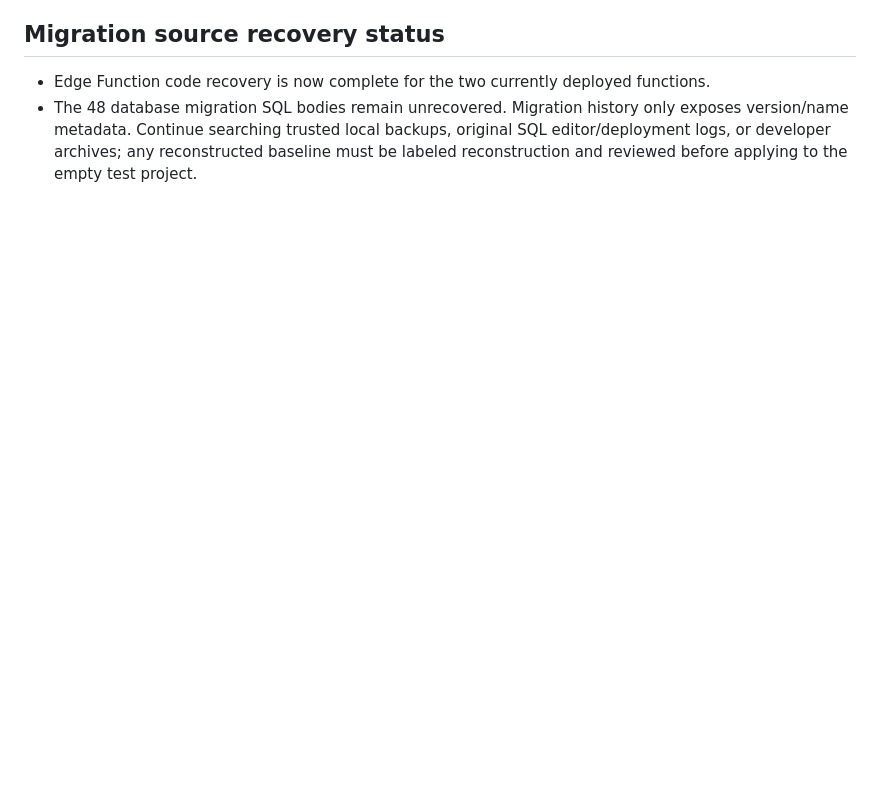
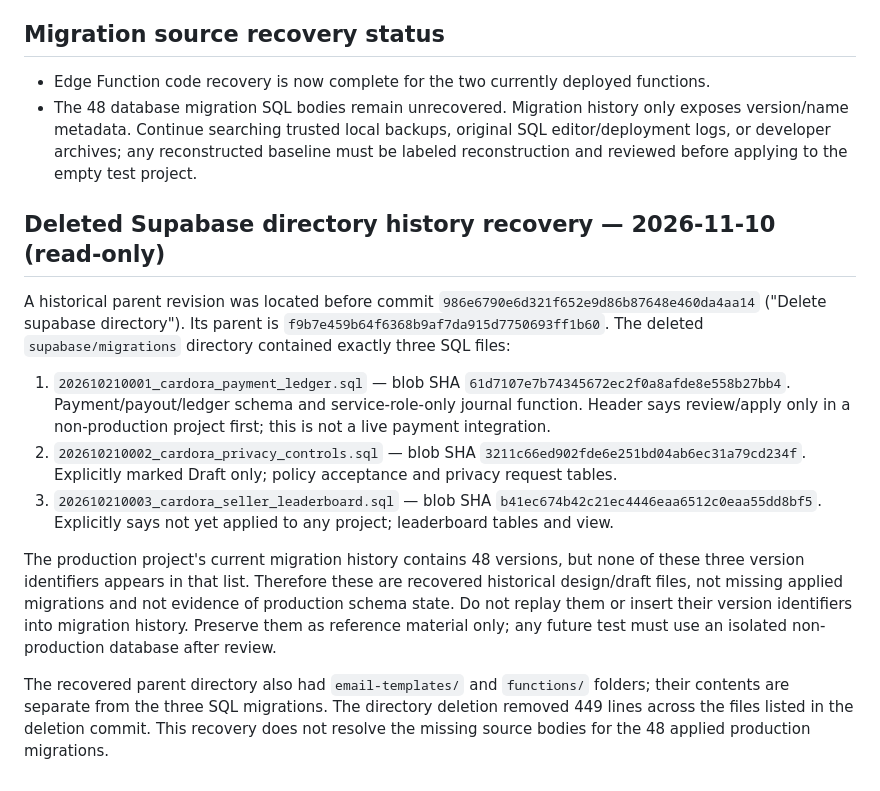
Before and after one commit to bosscobossco69-wq/cardora, a Markdown page: STAGING_REMEDIATION_PLAN.md, the part around the change. GitHub-like rendering; blank space fills up the shorter version.

Commit message:
docs: record recovered historical migration drafts

```diff
--- a/STAGING_REMEDIATION_PLAN.md
+++ b/STAGING_REMEDIATION_PLAN.md
@@ -145,3 +145,16 @@ These are source snapshots, not deployed changes. The production functions remai
 ## Migration source recovery status
 - Edge Function code recovery is now complete for the two currently deployed functions.
 - The 48 database migration SQL bodies remain unrecovered. Migration history only exposes version/name metadata. Continue searching trusted local backups, original SQL editor/deployment logs, or developer archives; any reconstructed baseline must be labeled reconstruction and reviewed before applying to the empty test project.
+
+
+## Deleted Supabase directory history recovery — 2026-11-10 (read-only)
+
+A historical parent revision was located before commit `986e6790e6d321f652e9d86b87648e460da4aa14` ("Delete supabase directory"). Its parent is `f9b7e459b64f6368b9af7da915d7750693ff1b60`. The deleted `supabase/migrations` directory contained exactly three SQL files:
+
+1. `202610210001_cardora_payment_ledger.sql` — blob SHA `61d7107e7b74345672ec2f0a8afde8e558b27bb4`. Payment/payout/ledger schema and service-role-only journal function. Header says review/apply only in a non-production project first; this is not a live payment integration.
+2. `202610210002_cardora_privacy_controls.sql` — blob SHA `3211c66ed902fde6e251bd04ab6ec31a79cd234f`. Explicitly marked Draft only; policy acceptance and privacy request tables.
+3. `202610210003_cardora_seller_leaderboard.sql` — blob SHA `b41ec674b42c21ec4446eaa6512c0eaa55dd8bf5`. Explicitly says not yet applied to any project; leaderboard tables and view.
+
+The production project's current migration history contains 48 versions, but none of these three version identifiers appears in that list. Therefore these are recovered historical design/draft files, not missing applied migrations and not evidence of production schema state. Do not replay them or insert their version identifiers into migration history. Preserve them as reference material only; any future test must use an isolated non-production database after review.
+
+The recovered parent directory also had `email-templates/` and `functions/` folders; their contents are separate from the three SQL migrations. The directory deletion removed 449 lines across the files listed in the deletion commit. This recovery does not resolve the missing source bodies for the 48 applied production migrations.
```
